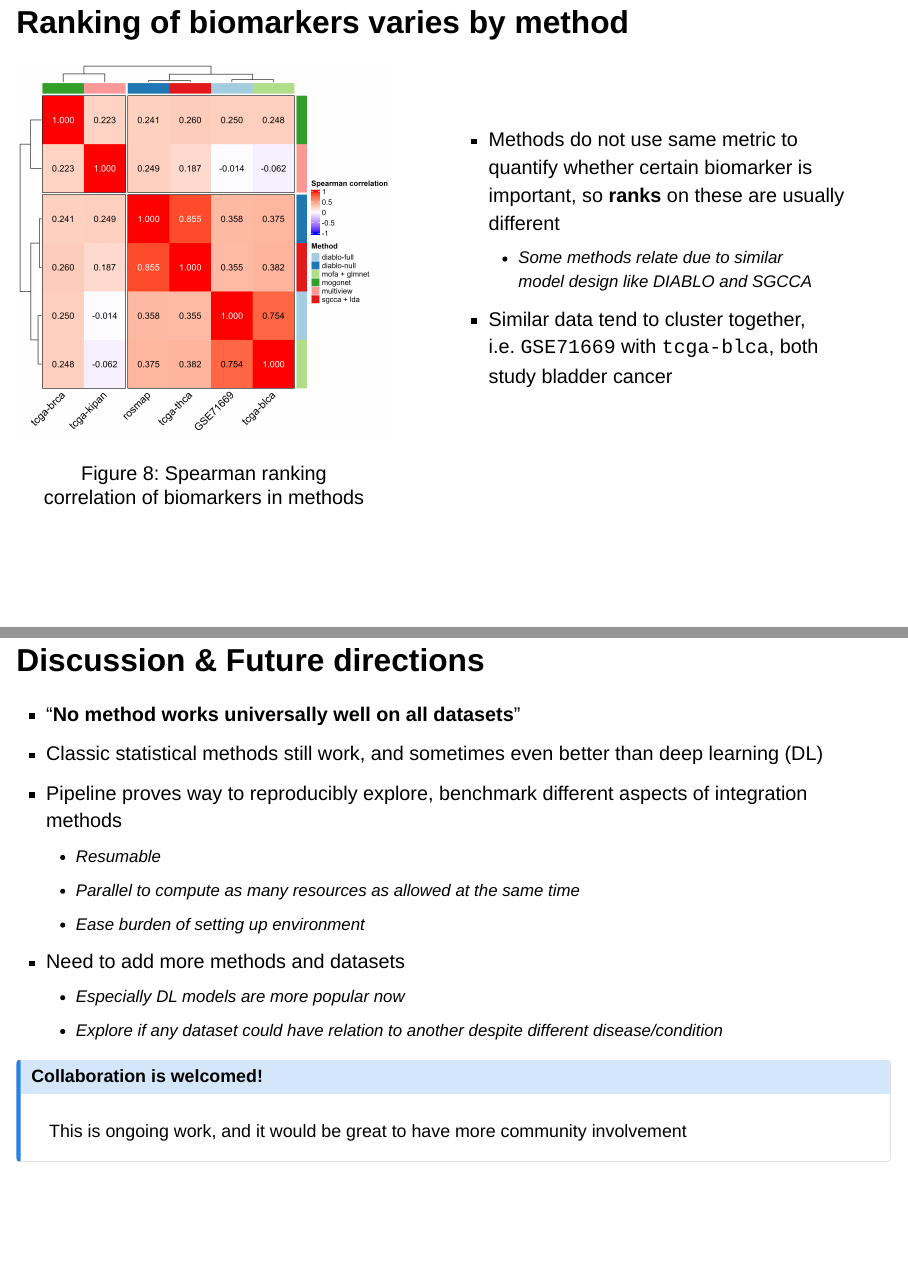
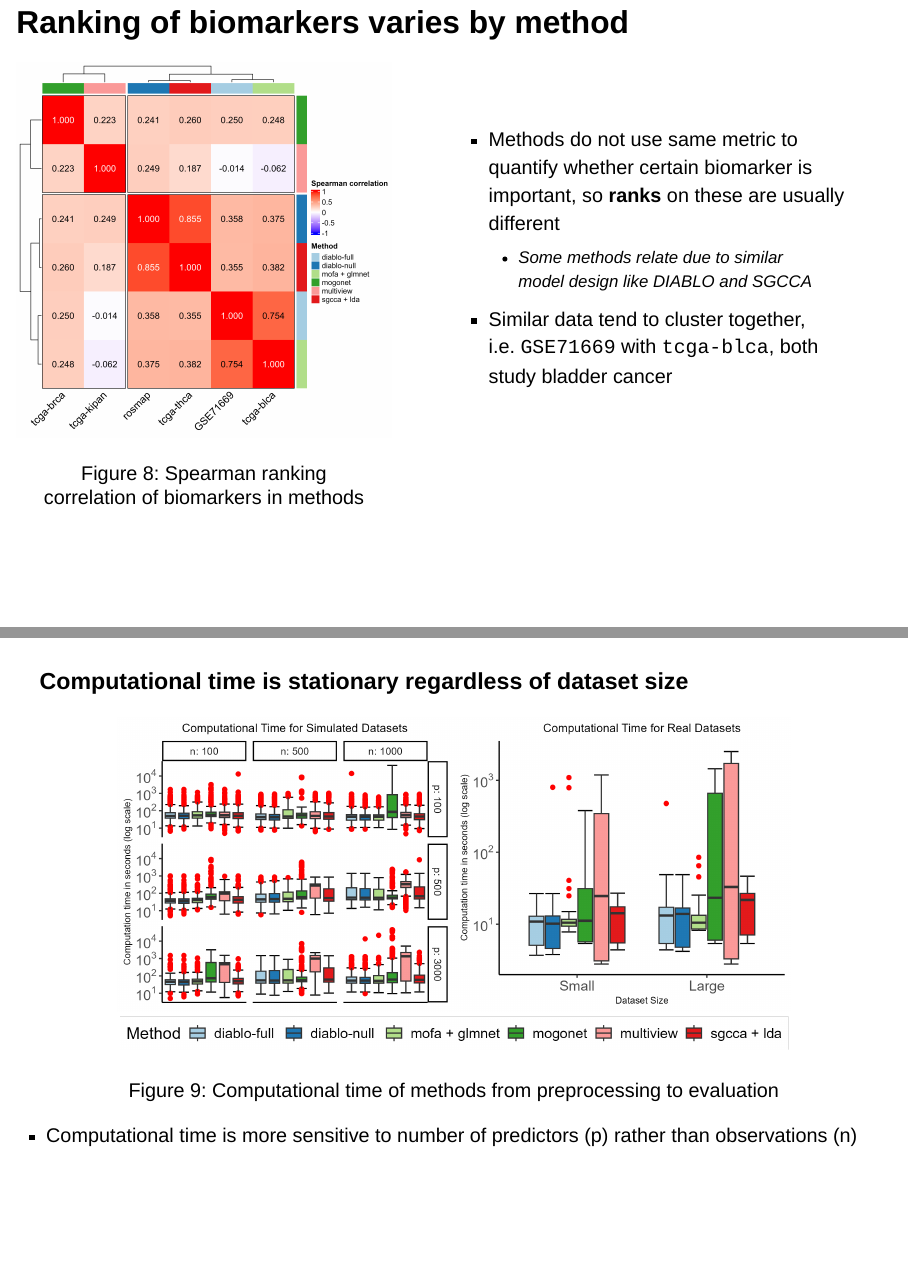
Before and after one commit to tonyliang19/messi-talk-15min, a Quarto document (index.qmd): pages 12 and 13 of 18 before the commit and pages 12 and 13 of 19 after it, joined at a grey line. Rendered offline with R 4.5, knitr and Pandoc in place of Quarto, with nearby package versions; drawn as Slidy slides in place of the format the file asks for.

Commit message:
change time and add comp time slide

````diff
--- a/_quarto.yml
+++ b/_quarto.yml
@@ -4,6 +4,7 @@ format:
   revealjs:
     theme: [default, custom_theme.scss]
     css: tachyons-minimal.css
+    auto-stretch: false # This is for image resizing
     width: 1280
     #width: 1600
     #height: 900
--- a/index.qmd
+++ b/index.qmd
@@ -4,7 +4,7 @@ talk-subtitle: "MESSI: Multiomics Experiments with SyStematic Interrogation"
 talk-descrip: "A Nextflow pipeline for benchmarking multiomics integration methods"
 author: "Chunqing (Tony) Liang"
 other-authors: "Dr. Amrit Singh"
-talk-date: "March 13, 2024"
+talk-date: "March 20, 2025"
 format: revealjs
 ---
 
@@ -462,19 +462,23 @@ UNCOMMENT THIS BELOW for 15 min talk instead
 
 ----->
 
-<!----
+<!-- <!---- -->
 
-## Computational time is more sensible to number of predictors rather than subjects
+## {#Computational-time .smaller}
+
+### Computational time is stationary regardless of dataset size
 
 
 ```{r}
 #| label: fig-comp-time
-#| fig-cap: "Computational time from preprocessing to evaluation"
+#| fig-cap: "Computational time of methods from preprocessing to evaluation"
+#| out-width: 77%
 knitr::include_graphics("assets/computed_results/new_comp_time.png")
 
 ```
 
----->
+- Computational time is more sensitive to number of predictors (p) rather than observations (n)
+
 
 ## Discussion & Future directions {.smaller}
 
````
Also changed, not shown: index.html.
